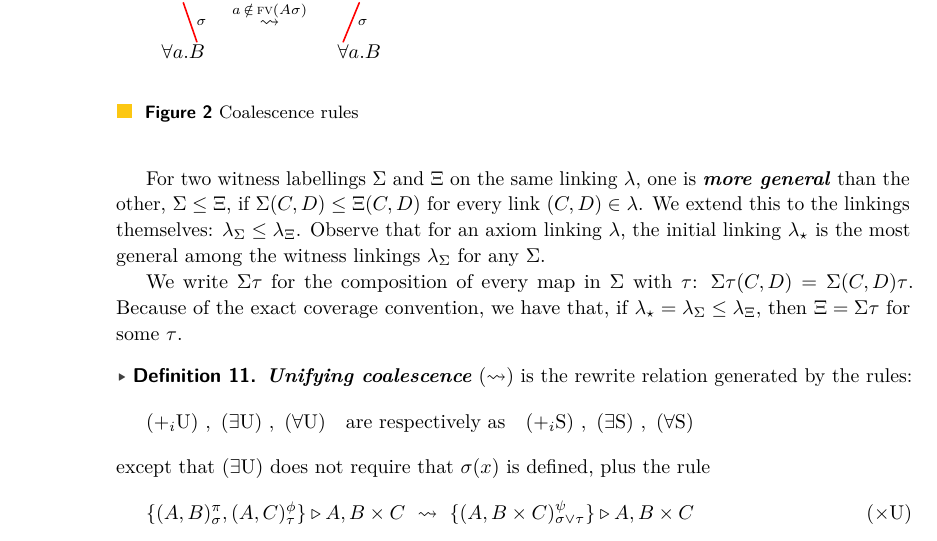
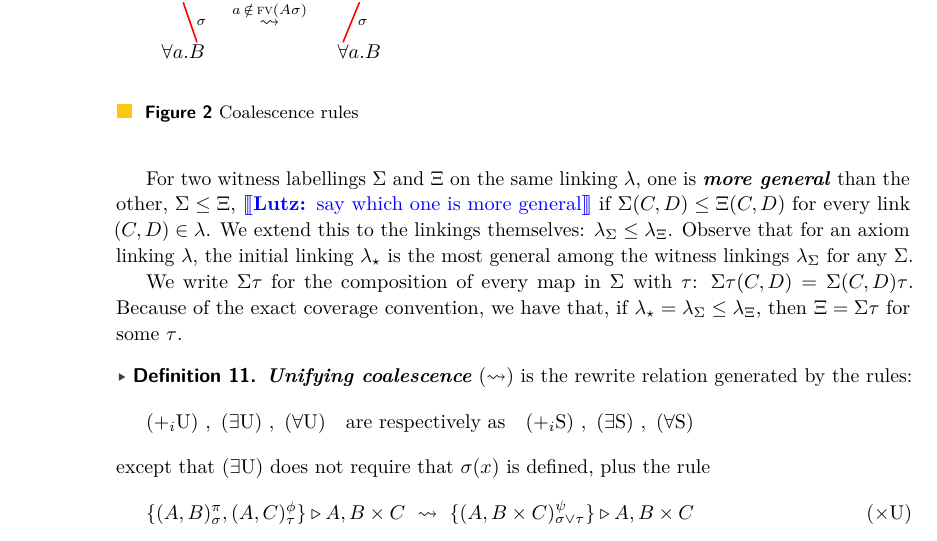
Before and after one commit to willemheijltjes/ALL1, a LaTeX paper (ALL1.tex): part of page 10 of 10, cut so that both start at the same text. Compiled offline with pdfLaTeX.

Commit message:
lutz' comments

```diff
--- a/ALL1.tex
+++ b/ALL1.tex
@@ -813,7 +813,7 @@ For a pre-net $\net{\lambda_\star}AB$ we assume the \defn{exact coverage} conven
 
 %Together with the convention that existential variables in the range of $\sigma(P,Q)$ are fresh,
 
-For two witness labellings $\Sigma$ and $\Xi$ on the same linking $\lambda$, one is \defn{more general} than the other, $\Sigma\gen\Xi$, if $\Sigma(C,D)\gen\Xi(C,D)$ for every link $(C,D)\in\lambda$. We extend this to the linkings themselves: $\lambda_\Sigma\gen\lambda_\Xi$. Observe that for an axiom linking $\lambda$, the initial linking $\lambda_\star$ is the most general among the witness linkings $\lambda_\Sigma$ for any $\Sigma$.
+For two witness labellings $\Sigma$ and $\Xi$ on the same linking $\lambda$, one is \defn{more general} than the other, $\Sigma\gen\Xi$, \lutz{say which one is more general} if $\Sigma(C,D)\gen\Xi(C,D)$ for every link $(C,D)\in\lambda$. We extend this to the linkings themselves: $\lambda_\Sigma\gen\lambda_\Xi$. Observe that for an axiom linking $\lambda$, the initial linking $\lambda_\star$ is the most general among the witness linkings $\lambda_\Sigma$ for any $\Sigma$.
 
 We write $\Sigma\tau$ for the composition of every map in $\Sigma$ with $\tau$:	$\Sigma\tau(C,D) = \Sigma(C,D)\tau$. Because of the exact coverage convention, we have that, if $\lambda_\star=\lambda_\Sigma\gen\lambda_\Xi$, then $\Xi=\Sigma\tau$ for some $\tau$.
 
```
